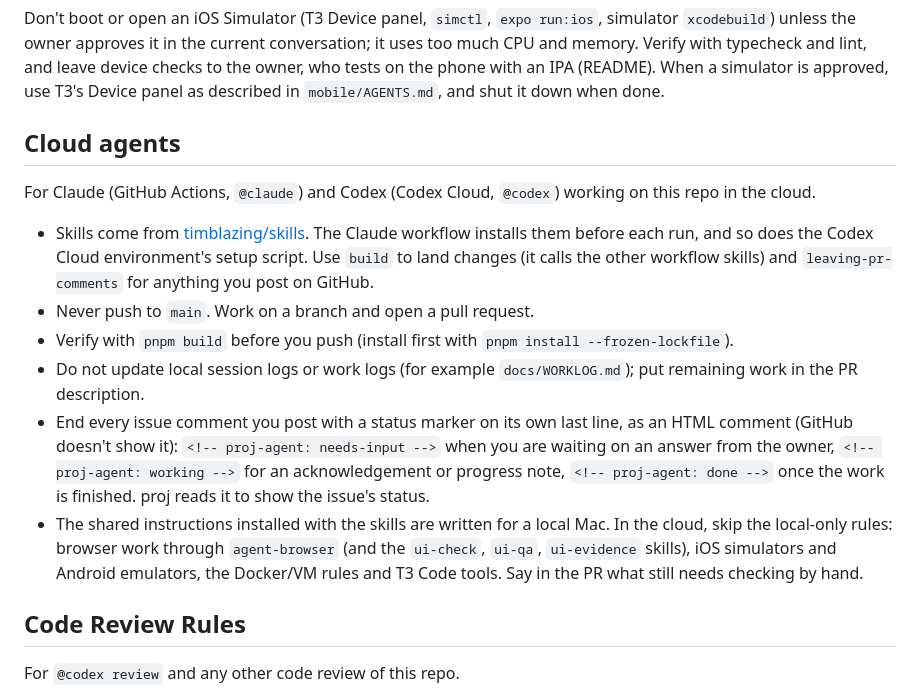
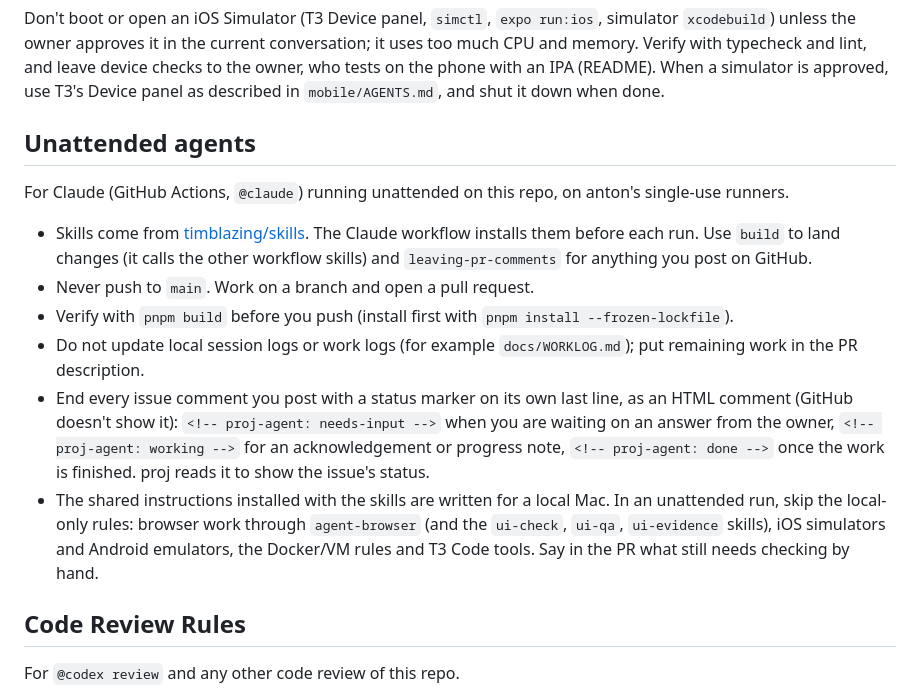
Before and after one commit to timblazing/scores, a Markdown page: AGENTS.md, the part around the change. Drawn GitHub-style.

Commit message:
Set up cloud agents (proj) (#29)
Brings AGENTS.md up to date.

proj-setup: caeac1558742bf9f

```diff
--- a/AGENTS.md
+++ b/AGENTS.md
@@ -8,16 +8,16 @@ When the owner asks where things left off or what's on the slate, answer from th
 
 Don't boot or open an iOS Simulator (T3 Device panel, `simctl`, `expo run:ios`, simulator `xcodebuild`) unless the owner approves it in the current conversation; it uses too much CPU and memory. Verify with typecheck and lint, and leave device checks to the owner, who tests on the phone with an IPA (README). When a simulator is approved, use T3's Device panel as described in `mobile/AGENTS.md`, and shut it down when done.
 
-## Cloud agents
+## Unattended agents
 
-For Claude (GitHub Actions, `@claude`) and Codex (Codex Cloud, `@codex`) working on this repo in the cloud.
+For Claude (GitHub Actions, `@claude`) running unattended on this repo, on anton's single-use runners.
 
-- Skills come from [timblazing/skills](https://github.com/timblazing/skills). The Claude workflow installs them before each run, and so does the Codex Cloud environment's setup script. Use `build` to land changes (it calls the other workflow skills) and `leaving-pr-comments` for anything you post on GitHub.
+- Skills come from [timblazing/skills](https://github.com/timblazing/skills). The Claude workflow installs them before each run. Use `build` to land changes (it calls the other workflow skills) and `leaving-pr-comments` for anything you post on GitHub.
 - Never push to `main`. Work on a branch and open a pull request.
 - Verify with `pnpm build` before you push (install first with `pnpm install --frozen-lockfile`).
 - Do not update local session logs or work logs (for example `docs/WORKLOG.md`); put remaining work in the PR description.
 - End every issue comment you post with a status marker on its own last line, as an HTML comment (GitHub doesn't show it): `<!-- proj-agent: needs-input -->` when you are waiting on an answer from the owner, `<!-- proj-agent: working -->` for an acknowledgement or progress note, `<!-- proj-agent: done -->` once the work is finished. proj reads it to show the issue's status.
-- The shared instructions installed with the skills are written for a local Mac. In the cloud, skip the local-only rules: browser work through `agent-browser` (and the `ui-check`, `ui-qa`, `ui-evidence` skills), iOS simulators and Android emulators, the Docker/VM rules and T3 Code tools. Say in the PR what still needs checking by hand.
+- The shared instructions installed with the skills are written for a local Mac. In an unattended run, skip the local-only rules: browser work through `agent-browser` (and the `ui-check`, `ui-qa`, `ui-evidence` skills), iOS simulators and Android emulators, the Docker/VM rules and T3 Code tools. Say in the PR what still needs checking by hand.
 
 ## Code Review Rules
 
```
